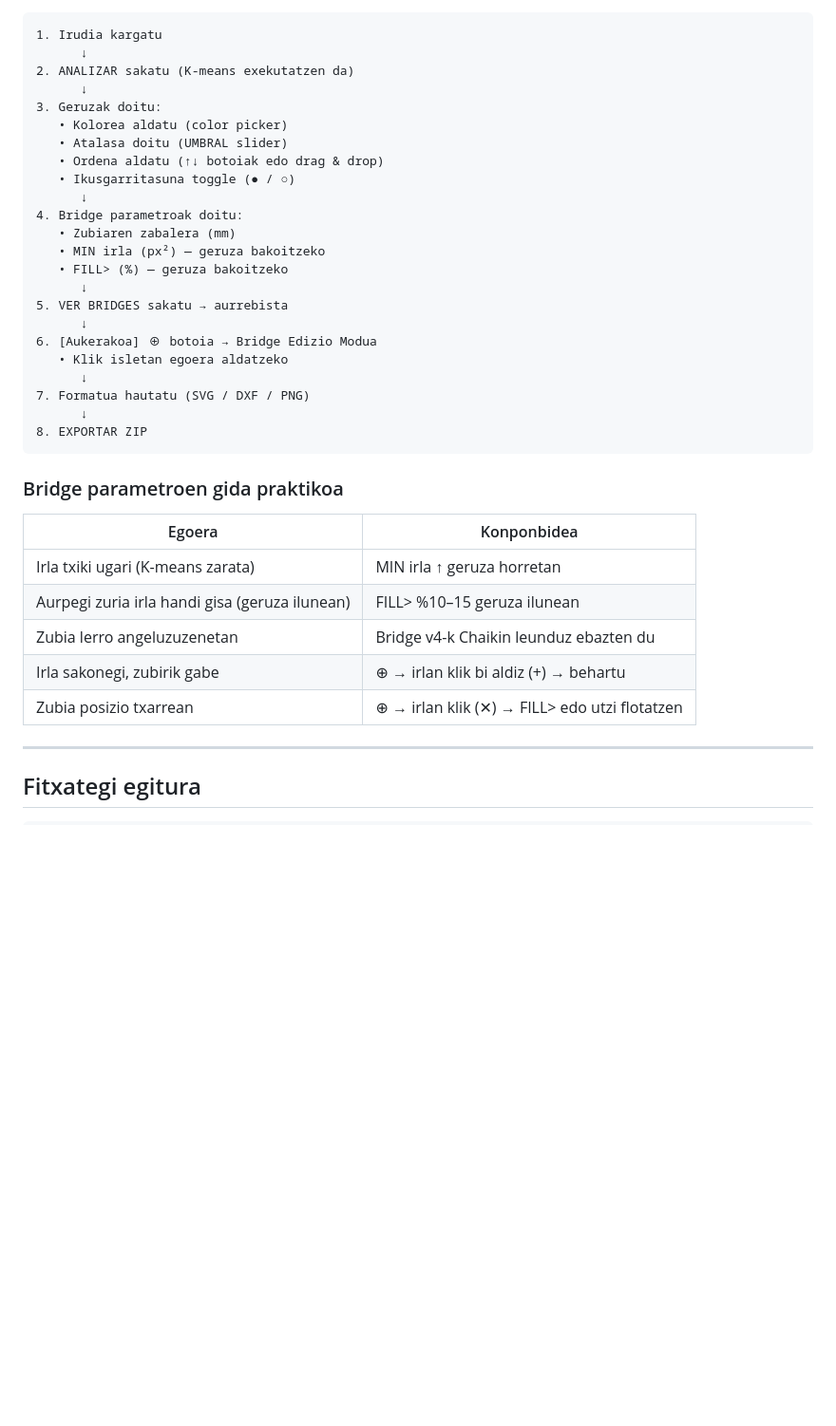
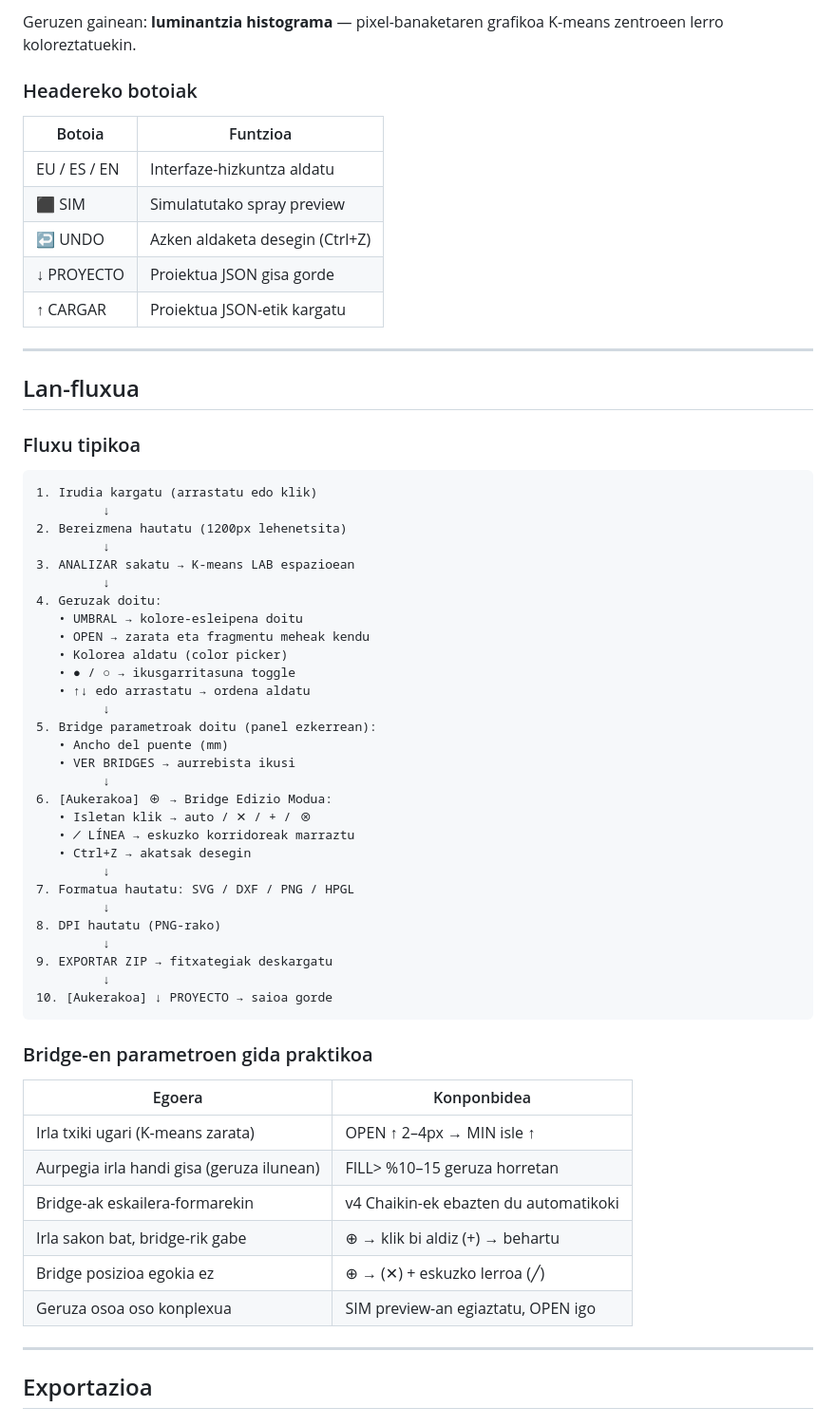
Before and after one commit to BRRK-1312/STNCL, a Markdown page: README.md, the part around one of its changes. Shown at 95% size. Rendered like a GitHub page; blank space fills up the shorter version.

````diff
--- a/README.md
+++ b/README.md
@@ -68,41 +131,64 @@ Algoritmo guztiak (K-means, bridge detekzioa, bektorizazioa, DXF eraiketa) nabig
+Geruzen gainean: **luminantzia histograma** — pixel-banaketaren grafikoa K-means zentroeen lerro koloreztatuekin.
+
+### Headereko botoiak
+| Botoia | Funtzioa |
+|---|---|
+| EU / ES / EN | Interfaze-hizkuntza aldatu |
+| ⬛ SIM | Simulatutako spray preview |
+| ↩ UNDO | Azken aldaketa desegin (Ctrl+Z) |
+| ↓ PROYECTO | Proiektua JSON gisa gorde |
+| ↑ CARGAR | Proiektua JSON-etik kargatu |
+
+---
+
+## Lan-fluxua
+
+### Fluxu tipikoa
 
 ```
-1. Irudia kargatu
-      ↓
-2. ANALIZAR sakatu (K-means exekutatzen da)
-      ↓
-3. Geruzak doitu:
+1. Irudia kargatu (arrastatu edo klik)
+         ↓
+2. Bereizmena hautatu (1200px lehenetsita)
+         ↓
+3. ANALIZAR sakatu → K-means LAB espazioean
+         ↓
+4. Geruzak doitu:
+   • UMBRAL → kolore-esleipena doitu
+   • OPEN → zarata eta fragmentu meheak kendu
    • Kolorea aldatu (color picker)
-   • Atalasa doitu (UMBRAL slider)
-   • Ordena aldatu (↑↓ botoiak edo drag & drop)
-   • Ikusgarritasuna toggle (● / ○)
-      ↓
-4. Bridge parametroak doitu:
-   • Zubiaren zabalera (mm)
-   • MIN irla (px²) — geruza bakoitzeko
-   • FILL> (%) — geruza bakoitzeko
-      ↓
-5. VER BRIDGES sakatu → aurrebista
-      ↓
-6. [Aukerakoa] ⊕ botoia → Bridge Edizio Modua
-   • Klik isletan egoera aldatzeko
-      ↓
-7. Formatua hautatu (SVG / DXF / PNG)
-      ↓
-8. EXPORTAR ZIP
+   • ● / ○ → ikusgarritasuna toggle
+   • ↑↓ edo arrastatu → ordena aldatu
+         ↓
+5. Bridge parametroak doitu (panel ezkerrean):
+   • Ancho del puente (mm)
+   • VER BRIDGES → aurrebista ikusi
+         ↓
+6. [Aukerakoa] ⊕ → Bridge Edizio Modua:
+   • Isletan klik → auto / ✕ / + / ⊗
+   • ╱ LÍNEA → eskuzko korridoreak marraztu
+   • Ctrl+Z → akatsak desegin
+         ↓
+7. Formatua hautatu: SVG / DXF / PNG / HPGL
+         ↓
+8. DPI hautatu (PNG-rako)
+         ↓
+9. EXPORTAR ZIP → fitxategiak deskargatu
+         ↓
+10. [Aukerakoa] ↓ PROYECTO → saioa gorde
 ```
 
-### Bridge parametroen gida praktikoa
+### Bridge-en parametroen gida praktikoa
 
 | Egoera | Konponbidea |
 |---|---|
-| Irla txiki ugari (K-means zarata) | MIN irla ↑ geruza horretan |
-| Aurpegi zuria irla handi gisa (geruza ilunean) | FILL> %10–15 geruza ilunean |
-| Zubia lerro angeluzuzenetan | Bridge v4-k Chaikin leunduz ebazten du |
-| Irla sakonegi, zubirik gabe | ⊕ → irlan klik bi aldiz (+) → behartu |
-| Zubia posizio txarrean | ⊕ → irlan klik (✕) → FILL> edo utzi flotatzen |
+| Irla txiki ugari (K-means zarata) | OPEN ↑ 2–4px → MIN isle ↑ |
+| Aurpegia irla handi gisa (geruza ilunean) | FILL> %10–15 geruza horretan |
+| Bridge-ak eskailera-formarekin | v4 Chaikin-ek ebazten du automatikoki |
+| Irla sakon bat, bridge-rik gabe | ⊕ → klik bi aldiz (+) → behartu |
+| Bridge posizioa egokia ez | ⊕ → (✕) + eskuzko lerroa (╱) |
+| Geruza osoa oso konplexua | SIM preview-an egiaztatu, OPEN igo |
 
 ---
 
-## Fitxategi egitura
+## Exportazioa
 
````
Also changed, not shown: other parts of README.md (+219 -85 lines).
